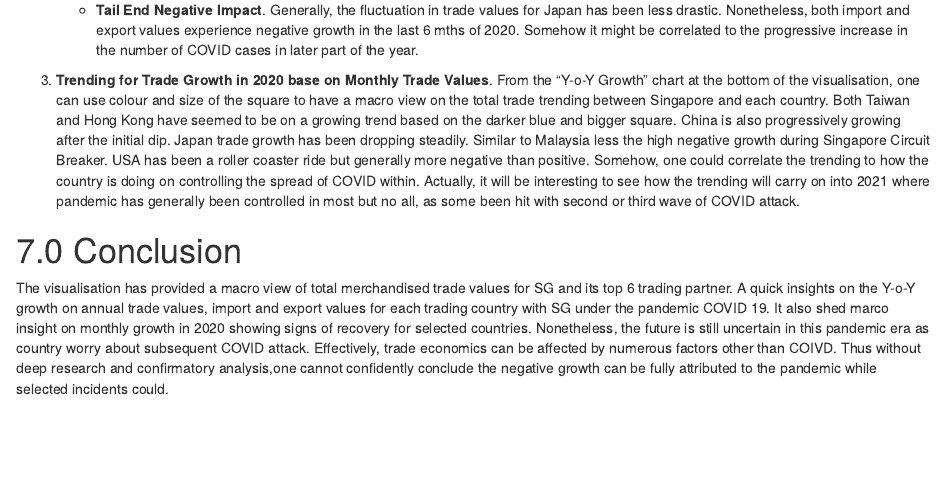
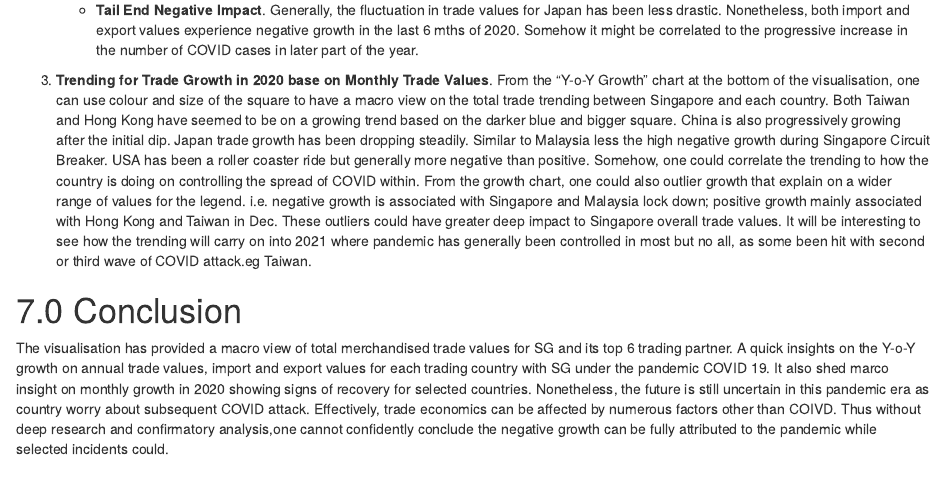
Before and after one commit to cttanData/DataViz, an R Markdown document (_posts/2021-05-25-dataviz-makeover-1/dataviz-makeover-1.Rmd): the page in a window 1100 px wide, from 10030 px down. Rendered offline with R 4.5, knitr and Pandoc, with nearby package versions; drawn as R Markdown's standard HTML page in place of the format the file asks for.

Commit message:
last last commit for MO1

```diff
--- a/_posts/2021-05-25-dataviz-makeover-1/dataviz-makeover-1.Rmd
+++ b/_posts/2021-05-25-dataviz-makeover-1/dataviz-makeover-1.Rmd
@@ -140,7 +140,7 @@ The derived insights are:
 
     + __Tail End Negative Impact__. Generally, the fluctuation in trade values for Japan has been less drastic. Nonetheless, both import and export values experience negative growth in the last 6 mths of 2020. Somehow it might be correlated to the progressive increase in the number of COVID cases in later part of the year.
 
-3. **Trending for Trade Growth in 2020 base on Monthly Trade Values**. From the "Y-o-Y Growth" chart at the bottom of the visualisation, one can use colour and size of the square to have a macro view on the total trade trending between Singapore and each country. Both Taiwan and Hong Kong have seemed to be on a growing trend based on the darker blue and bigger square. China is also progressively growing after the initial dip. Japan trade growth has been dropping steadily. Similar to Malaysia less the high negative growth during Singapore Circuit Breaker. USA has been a roller coaster ride but generally more negative than positive. Somehow, one could correlate the trending to how the country is doing on controlling the spread of COVID within.  Actually, it will be interesting to see how the trending will carry on into 2021 where pandemic has generally been controlled in most but no all, as some been hit with second or third wave of COVID attack.
+3. **Trending for Trade Growth in 2020 base on Monthly Trade Values**. From the "Y-o-Y Growth" chart at the bottom of the visualisation, one can use colour and size of the square to have a macro view on the total trade trending between Singapore and each country. Both Taiwan and Hong Kong have seemed to be on a growing trend based on the darker blue and bigger square. China is also progressively growing after the initial dip. Japan trade growth has been dropping steadily. Similar to Malaysia less the high negative growth during Singapore Circuit Breaker. USA has been a roller coaster ride but generally more negative than positive. Somehow, one could correlate the trending to how the country is doing on controlling the spread of COVID within. From the growth chart, one could also outlier growth that explain on a wider range of values for the legend. i.e. negative growth is associated with Singapore and Malaysia lock down; positive growth mainly associated with Hong Kong and Taiwan in Dec. These outliers could have greater deep impact to Singapore overall trade values. It will be interesting to see how the trending will carry on into 2021 where pandemic has generally been controlled in most but no all, as some been hit with second or third wave of COVID attack.eg Taiwan.
 
 
 # 7.0 Conclusion
```
Also changed, not shown: 1 other file.
